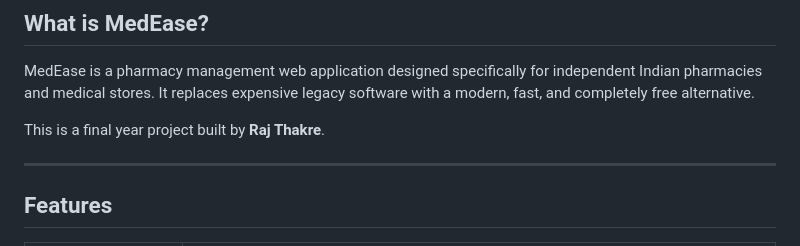
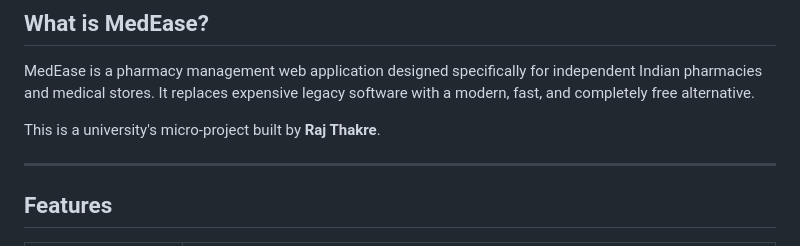
Before and after one commit to rajthaakrey/MedEase, a Markdown page: README.md, the part around the change. Rendered like a GitHub page.

```diff
--- a/README.md
+++ b/README.md
@@ -13,7 +13,7 @@
 
 MedEase is a pharmacy management web application designed specifically for independent Indian pharmacies and medical stores. It replaces expensive legacy software with a modern, fast, and completely free alternative.
 
-This is a final year project built by **Raj Thakre**.
+This is a university's micro-project built by **Raj Thakre**.
 
 ---
 
```
